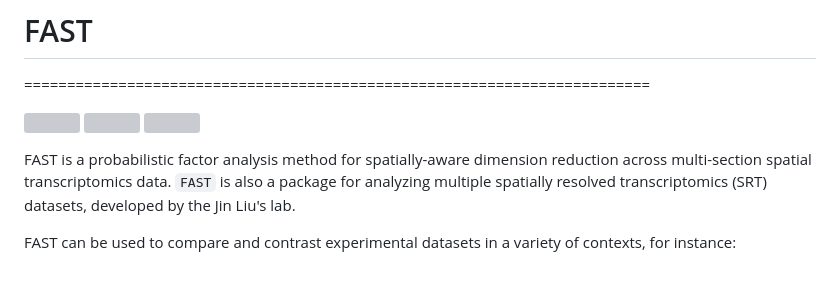
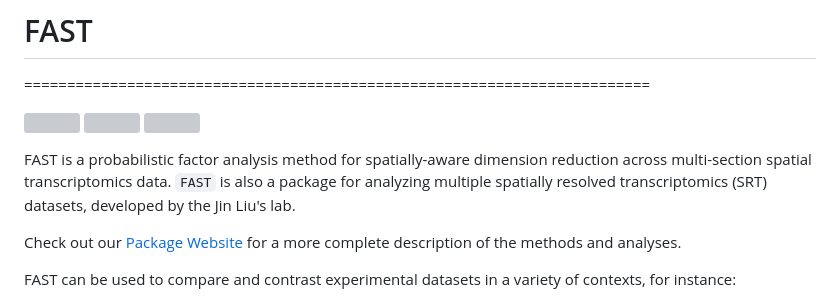
Before and after one commit to feiyoung/FAST, a Markdown page: README.md, the part around the change. Drawn GitHub-style; blank space fills up the shorter version; grey boxes are pictures that could not be loaded.

```diff
--- a/README.md
+++ b/README.md
@@ -10,6 +10,7 @@
 
 FAST is a  probabilistic factor analysis method for spatially-aware dimension reduction across multi-section spatial transcriptomics data. `FAST`  is also a package for  analyzing multiple spatially resolved transcriptomics (SRT) datasets, developed by the Jin Liu's lab.
 
+Check out  our [Package Website](https://feiyoung.github.io/FAST/index.html) for a more complete description of the methods and analyses.
 
 FAST  can be used to compare and contrast experimental datasets in a variety of contexts, for instance:
 
```
